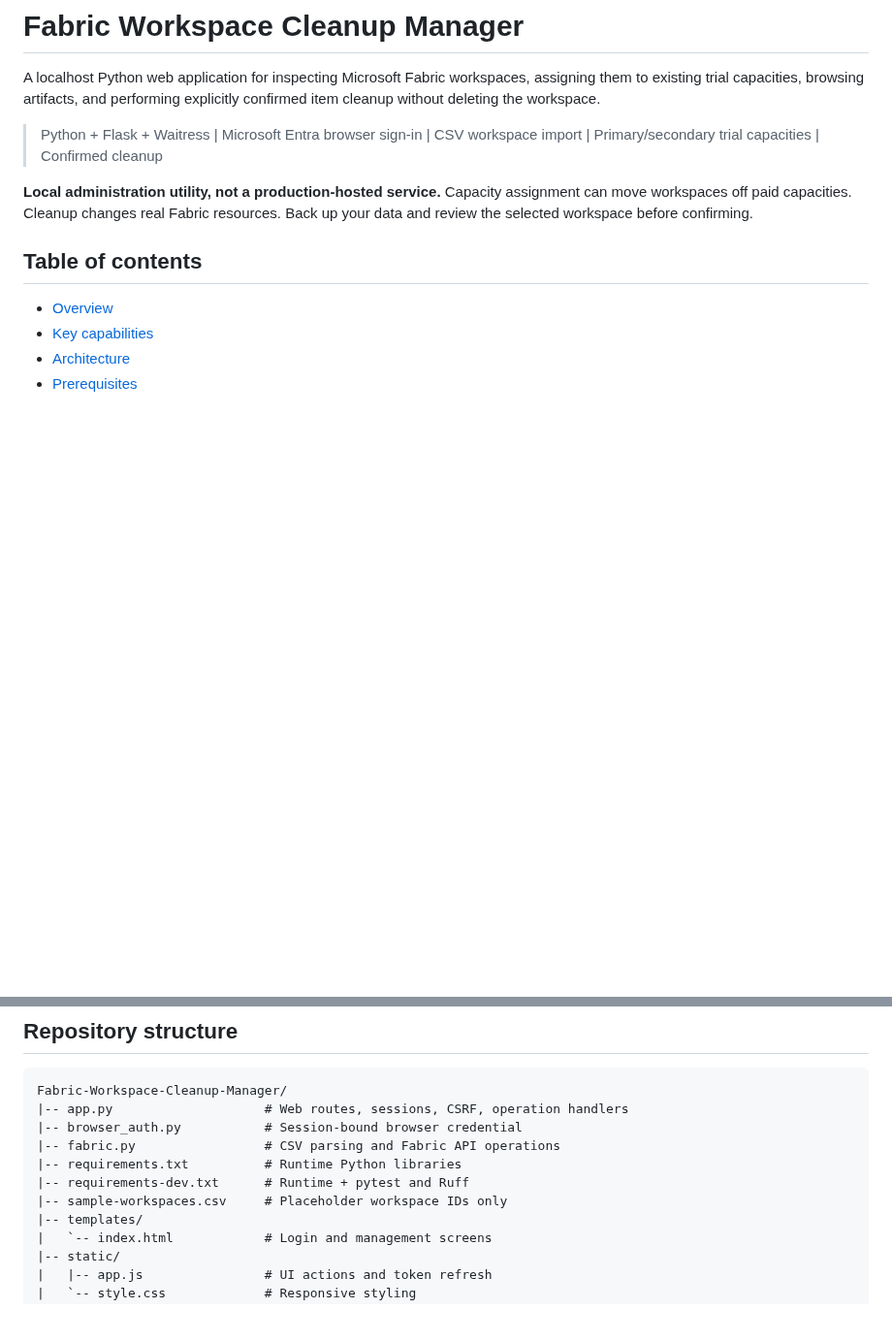
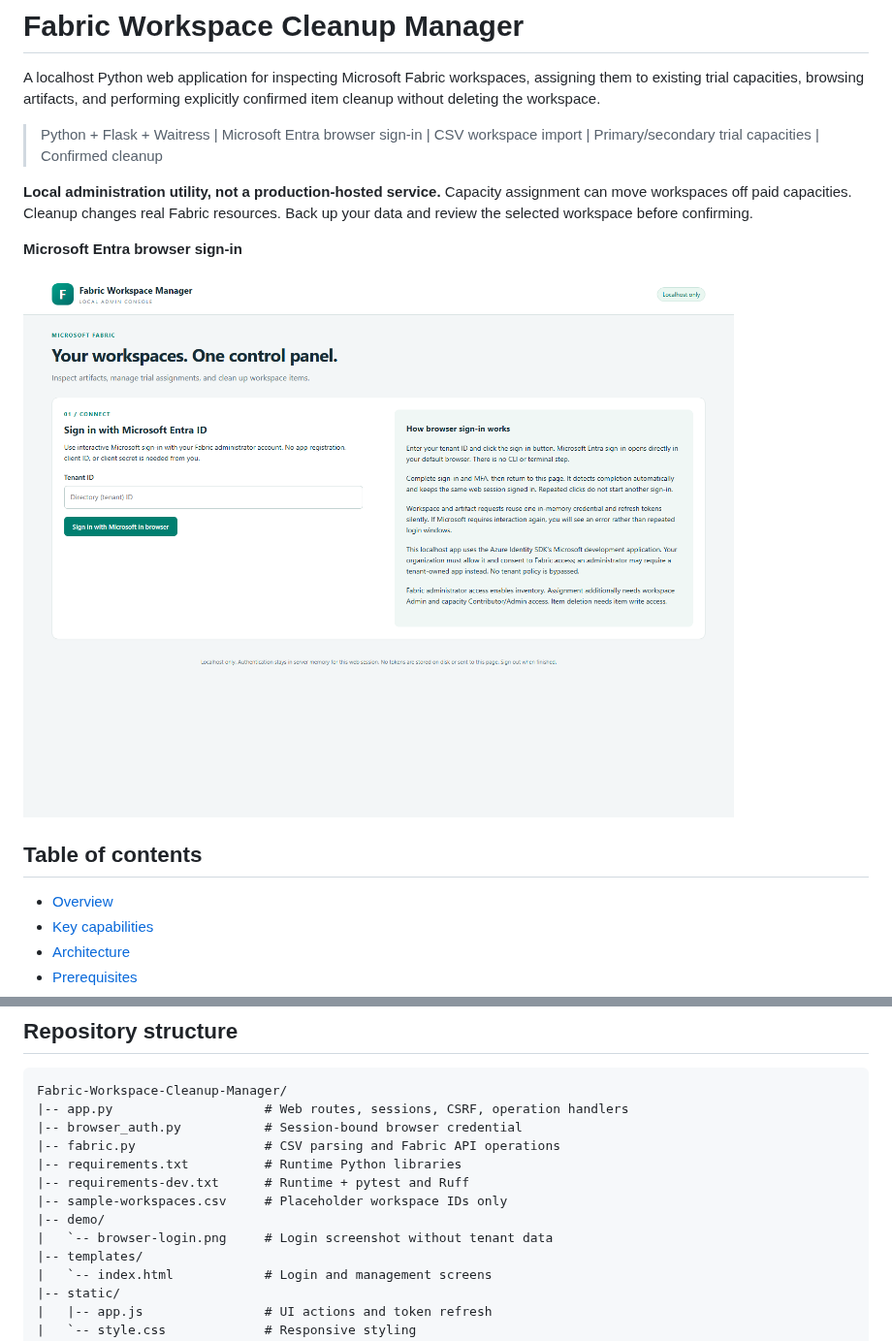
Before and after one commit to nikunj11itdhm/Fabric-Workspace-Cleanup-Manager, a Markdown page: README.md, 2 parts joined by grey strips. Shown at 97% size. Drawn GitHub-style; pictures changed too: demo/browser-login.png (added); blank space fills up the shorter version.

Commit message:
Add browser sign-in screenshot to setup guide

```diff
--- a/README.md
+++ b/README.md
@@ -10,6 +10,10 @@ explicitly confirmed item cleanup without deleting the workspace.
 **Local administration utility, not a production-hosted service.** Capacity
 assignment can move workspaces off paid capacities. Cleanup changes real Fabric
 resources. Back up your data and review the selected workspace before confirming.
+
+**Microsoft Entra browser sign-in**
+
+![Fabric Workspace Cleanup Manager browser sign-in](demo/browser-login.png)
 
 ## Table of contents
 
@@ -401,6 +405,8 @@ Fabric-Workspace-Cleanup-Manager/
 |-- requirements.txt          # Runtime Python libraries
 |-- requirements-dev.txt      # Runtime + pytest and Ruff
 |-- sample-workspaces.csv     # Placeholder workspace IDs only
+|-- demo/
+|   `-- browser-login.png     # Login screenshot without tenant data
 |-- templates/
 |   `-- index.html            # Login and management screens
 |-- static/
```
Also changed, not shown: 1 other file.
